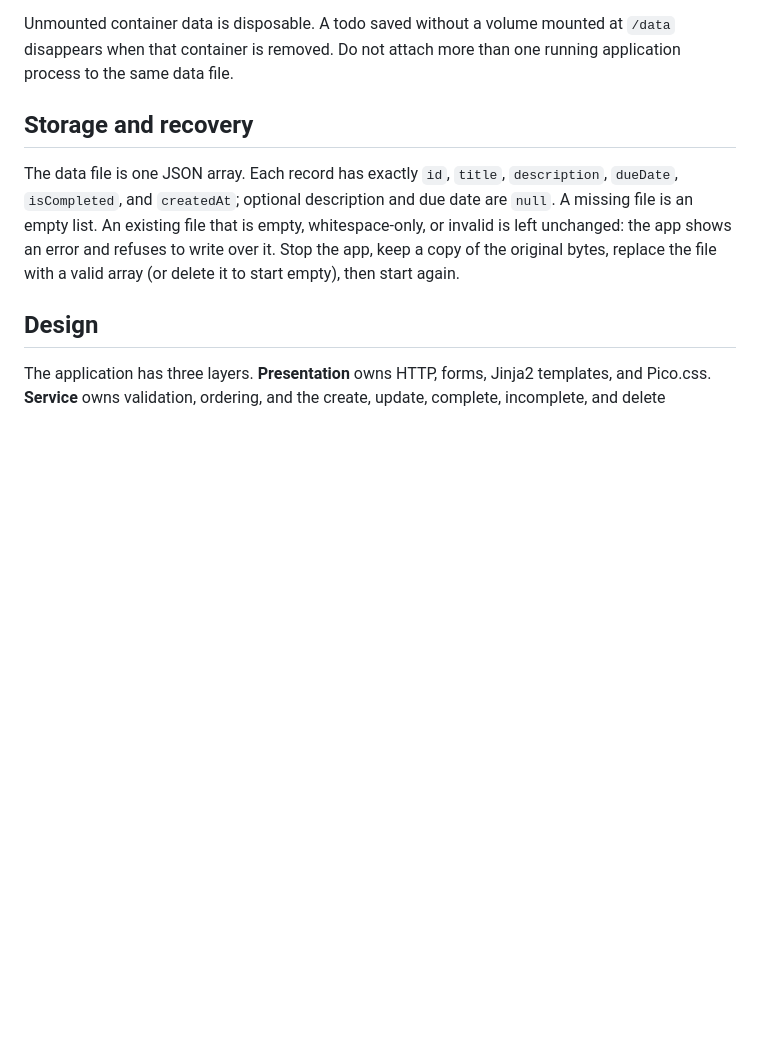
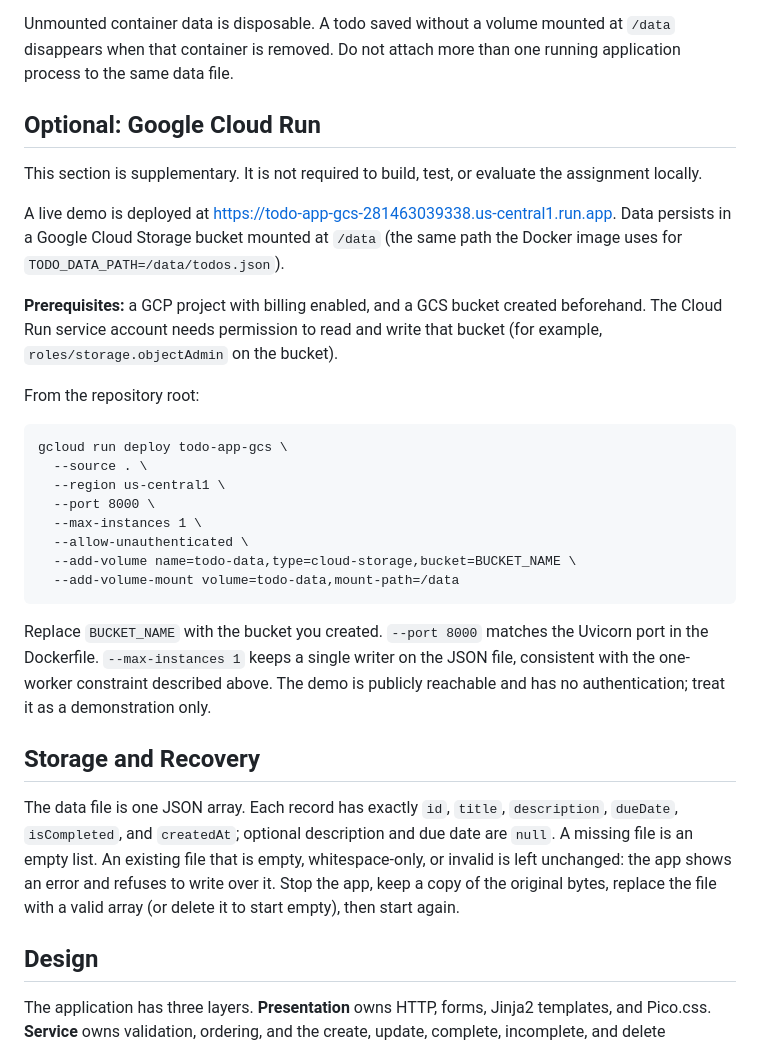
Before and after one commit to RaymondMin72/Todo-Application-Assignment, a Markdown page: README.md, the part around one of its changes. Rendered like a GitHub page; blank space fills up the shorter version.

````diff
--- a/README.md
+++ b/README.md
@@ -74,7 +89,30 @@ docker run --rm -p 8000:8000 -v todo-data:/data todo-app
 
 Unmounted container data is disposable. A todo saved without a volume mounted at `/data` disappears when that container is removed. Do not attach more than one running application process to the same data file.
 
-## Storage and recovery
+## Optional: Google Cloud Run
+
+This section is supplementary. It is not required to build, test, or evaluate the assignment locally.
+
+A live demo is deployed at [https://todo-app-gcs-281463039338.us-central1.run.app](https://todo-app-gcs-281463039338.us-central1.run.app). Data persists in a Google Cloud Storage bucket mounted at `/data` (the same path the Docker image uses for `TODO_DATA_PATH=/data/todos.json`).
+
+**Prerequisites:** a GCP project with billing enabled, and a GCS bucket created beforehand. The Cloud Run service account needs permission to read and write that bucket (for example, `roles/storage.objectAdmin` on the bucket).
+
+From the repository root:
+
+```text
+gcloud run deploy todo-app-gcs \
+  --source . \
+  --region us-central1 \
+  --port 8000 \
+  --max-instances 1 \
+  --allow-unauthenticated \
+  --add-volume name=todo-data,type=cloud-storage,bucket=BUCKET_NAME \
+  --add-volume-mount volume=todo-data,mount-path=/data
+```
+
+Replace `BUCKET_NAME` with the bucket you created. `--port 8000` matches the Uvicorn port in the Dockerfile. `--max-instances 1` keeps a single writer on the JSON file, consistent with the one-worker constraint described above. The demo is publicly reachable and has no authentication; treat it as a demonstration only.
+
+## Storage and Recovery
 
 The data file is one JSON array. Each record has exactly `id`, `title`, `description`, `dueDate`, `isCompleted`, and `createdAt`; optional description and due date are `null`. A missing file is an empty list. An existing file that is empty, whitespace-only, or invalid is left unchanged: the app shows an error and refuses to write over it. Stop the app, keep a copy of the original bytes, replace the file with a valid array (or delete it to start empty), then start again.
 
````
Also changed, not shown: other parts of README.md (+24 -9 lines).
